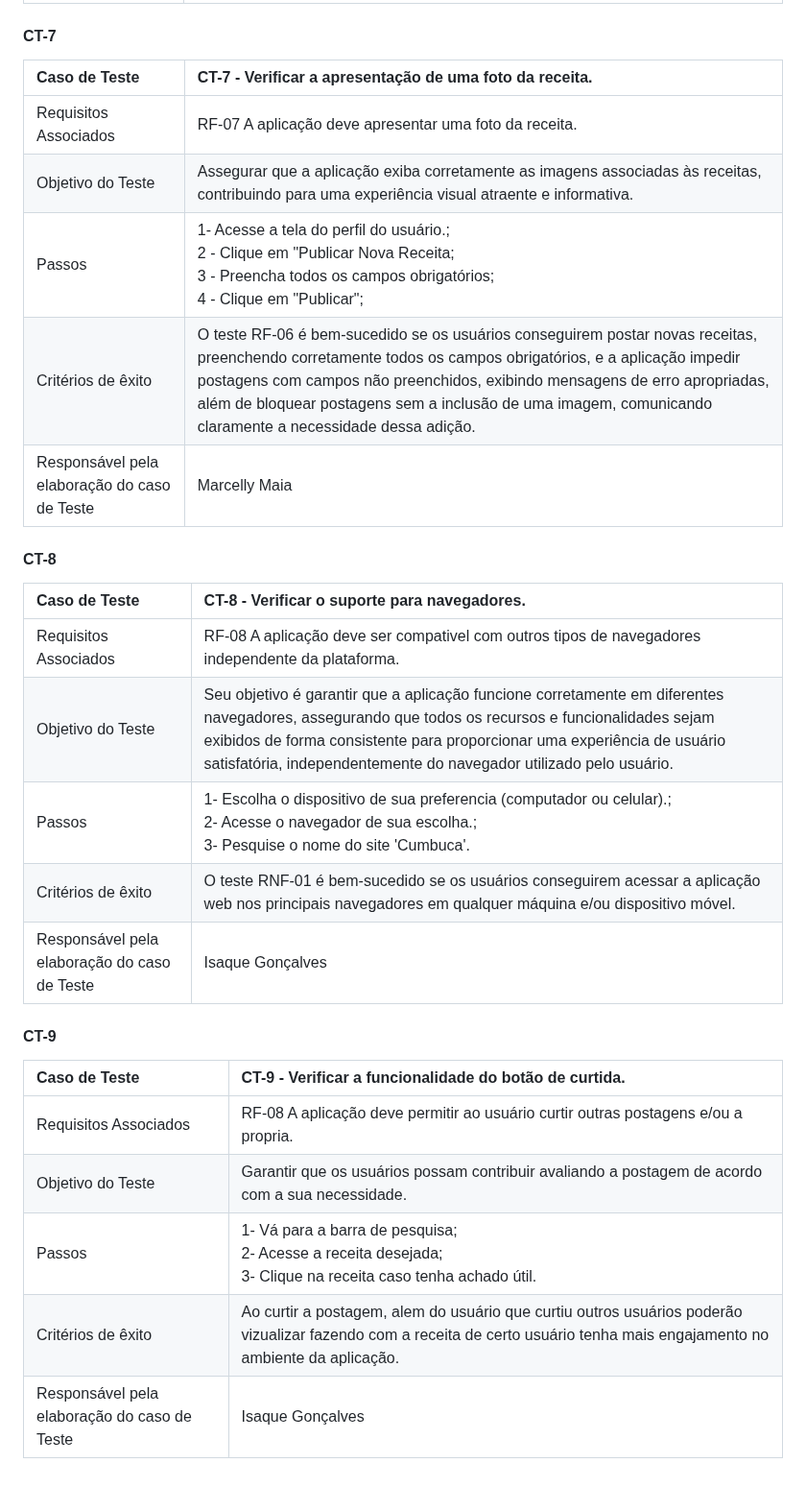
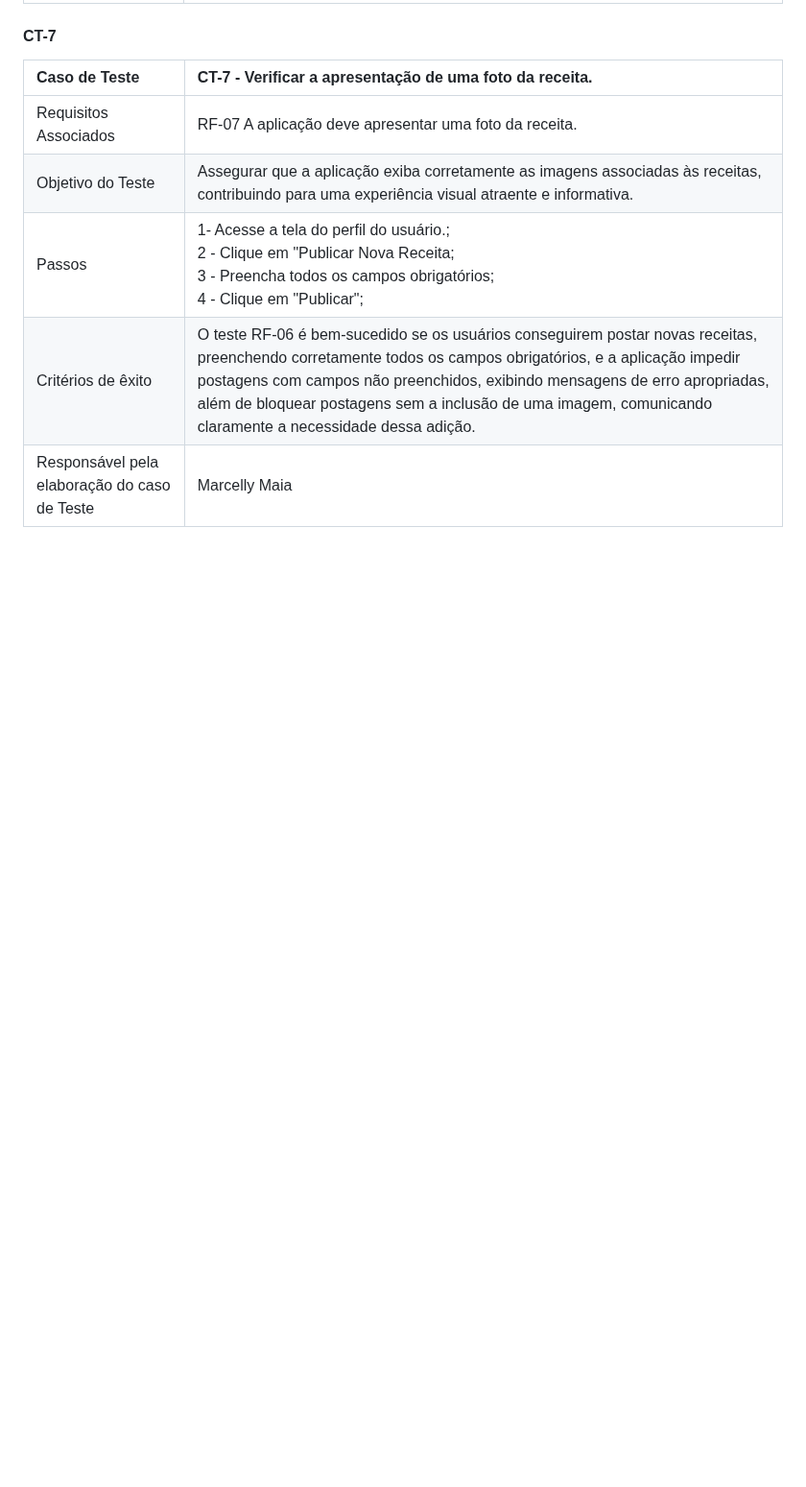
Before and after one commit to ICEI-PUC-Minas-PMV-ADS/pmv-ads-2023-2-e1-proj-web-t1-cumbuca, a Markdown page: documentos/07-Plano de Testes de Software.md, the part around one of its changes. Shown at 96% size. Rendered like a GitHub page; blank space fills up the shorter version.

```diff
--- a/documentos/07-Plano de Testes de Software.md
+++ b/documentos/07-Plano de Testes de Software.md
@@ -55,19 +55,3 @@ CT-1
 | Passos |  1- Acesse a tela do perfil do usuário.;<br> 2 - Clique em "Publicar Nova Receita;<br> 3 - Preencha todos os campos obrigatórios; <br> 4 - Clique em "Publicar";<br> |
 | Critérios de êxito | O teste RF-06 é bem-sucedido se os usuários conseguirem postar novas receitas, preenchendo corretamente todos os campos obrigatórios, e a aplicação impedir postagens com campos não preenchidos, exibindo mensagens de erro apropriadas, além de bloquear postagens sem a inclusão de uma imagem, comunicando claramente a necessidade dessa adição. |
 | Responsável pela elaboração do caso de Teste | Marcelly Maia|
-#### CT-8
-|Caso de Teste    | CT-8 - Verificar o suporte para navegadores. |
-|:---|:---|
-| Requisitos Associados | RF-08	A aplicação deve ser compativel com outros tipos de navegadores independente da plataforma. |
-| Objetivo do Teste | Seu objetivo é garantir que a aplicação funcione corretamente em diferentes navegadores, assegurando que todos os recursos e funcionalidades sejam exibidos de forma consistente para proporcionar uma experiência de usuário satisfatória, independentemente do navegador utilizado pelo usuário. |
-| Passos |  1- Escolha o dispositivo de sua preferencia (computador ou celular).; <br>2- Acesse o navegador de sua escolha.; <br>3- Pesquise o nome do site 'Cumbuca'. |
-| Critérios de êxito | O teste RNF-01 é bem-sucedido se os usuários conseguirem acessar a aplicação web nos principais navegadores em qualquer máquina e/ou dispositivo móvel. |
-| Responsável pela elaboração do caso de Teste | Isaque Gonçalves|
-#### CT-9
-|Caso de Teste    | CT-9 - Verificar a funcionalidade do botão de curtida. |
-|:---|:---|
-| Requisitos Associados | RF-08	A aplicação deve permitir ao usuário curtir outras postagens e/ou a propria.|
-| Objetivo do Teste |Garantir que os usuários possam contribuir avaliando a postagem de acordo com a sua necessidade. |
-| Passos |  1- Vá para a barra de pesquisa; <br>2- Acesse a receita desejada; <br>3- Clique na receita caso tenha achado útil.|
-| Critérios de êxito | Ao curtir a postagem, alem do usuário que curtiu outros usuários poderão vizualizar fazendo com a receita de certo usuário tenha mais engajamento no ambiente da aplicação. |
-| Responsável pela elaboração do caso de Teste | Isaque Gonçalves|
```
Also changed, not shown: other parts of documentos/07-Plano de Testes de Software.md (+13 -13 lines).
